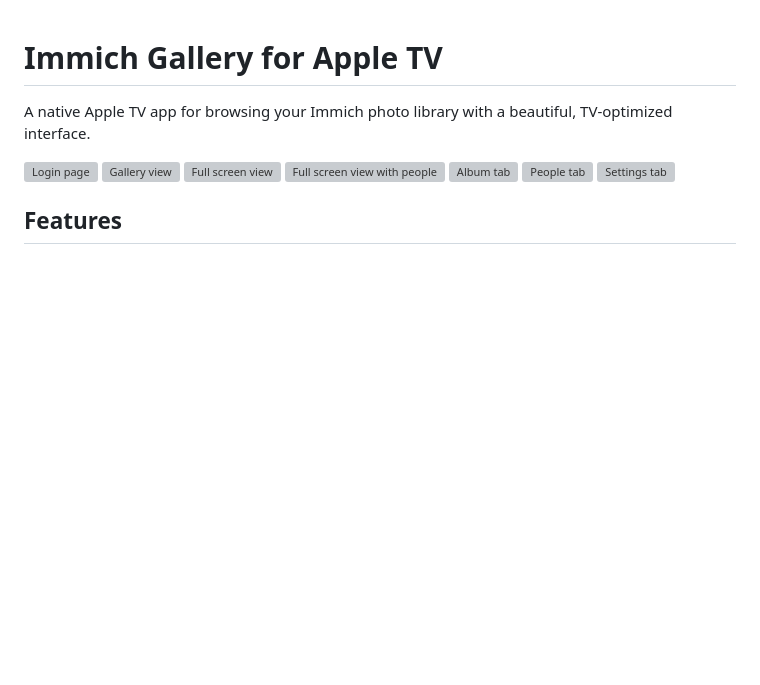
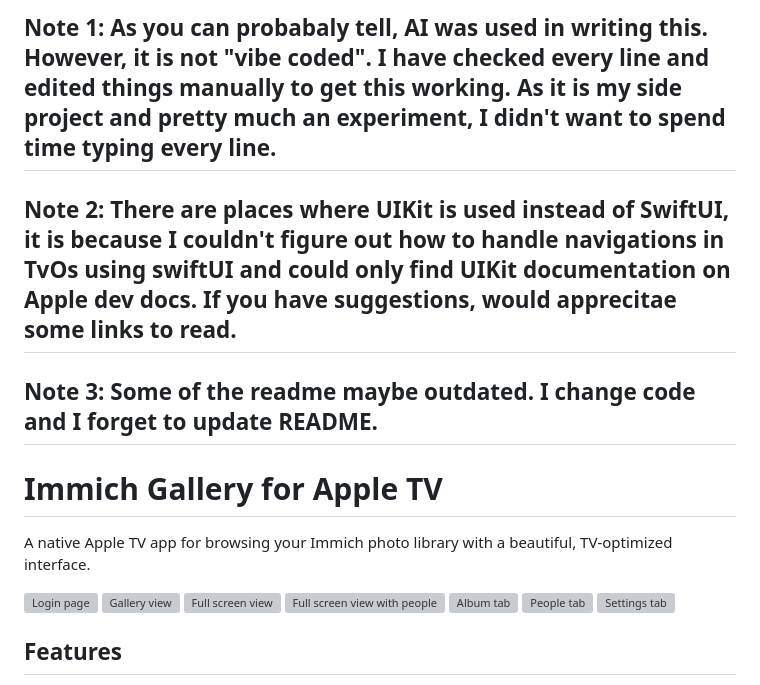
Before and after one commit to mensadilabs/Immich-Gallery, a Markdown page: README.md, the part around the change. GitHub-like rendering; blank space fills up the shorter version; grey boxes are pictures that could not be loaded.

```diff
--- a/README.md
+++ b/README.md
@@ -1,3 +1,9 @@
+## Note 1: As you can probabaly tell, AI was used in writing this. However, it is not "vibe coded". I have checked every line and edited things manually to get this working. As it is my side project and pretty much an experiment, I didn't want to spend time typing every line.
+
+## Note 2: There are places where UIKit is used instead of SwiftUI, it is because I couldn't figure out how to handle navigations in TvOs using swiftUI and could only find UIKit documentation on Apple dev docs. If you have suggestions, would apprecitae some links to read.
+
+## Note 3: Some of the readme maybe outdated. I change code and I forget to update README.
+
 # Immich Gallery for Apple TV
 
 A native Apple TV app for browsing your Immich photo library with a beautiful, TV-optimized interface.
```
